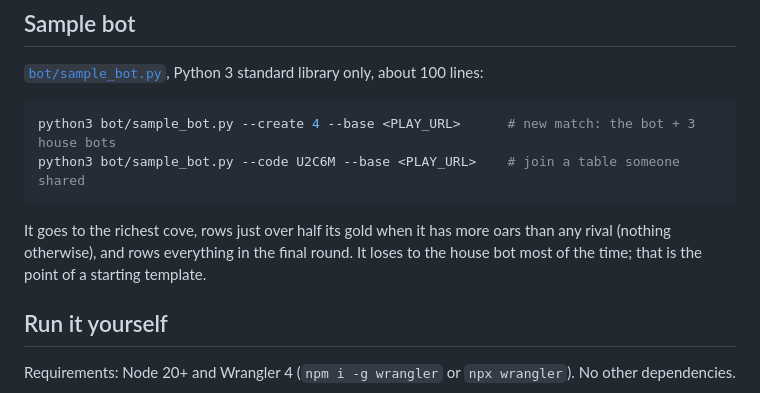
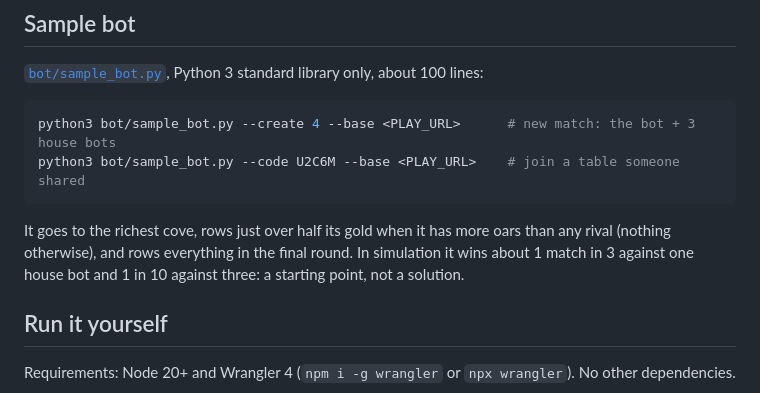
Before and after one commit to swiftbotlabs/driftgold, a Markdown page: README.md, the part around one of its changes. GitHub-like rendering.

````diff
--- a/README.md
+++ b/README.md
@@ -160,8 +164,8 @@ python3 bot/sample_bot.py --code U2C6M --base <PLAY_URL>    # join a table someo
 ```
 
 It goes to the richest cove, rows just over half its gold when it has more oars than any rival (nothing
-otherwise), and rows everything in the final round. It loses to the house bot most of the time; that is
-the point of a starting template.
+otherwise), and rows everything in the final round. In simulation it wins about 1 match in 3 against one
+house bot and 1 in 10 against three: a starting point, not a solution.
 
 ## Run it yourself
 
````
Also changed, not shown: other parts of README.md (+4 -0 lines), DESIGN.md (+30 -20 lines), docs/end-desktop.png, docs/play-desktop.png, docs/play-mobile.png, docs/replay-desktop.png (added), 12 other files.
